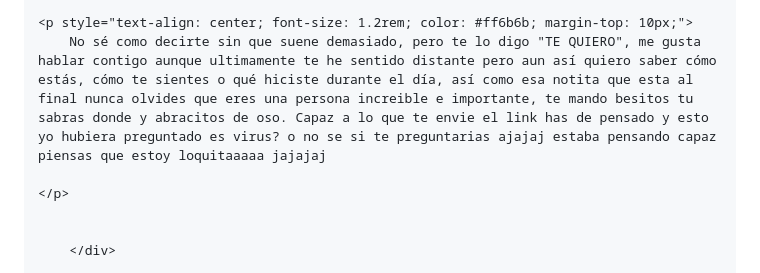
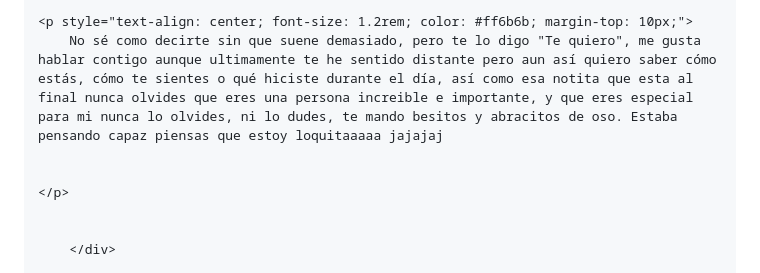
Before and after one commit to Lesabi16/FELIZ-SAN-VALENTIN, a Markdown page: README.md, the part around the change. Drawn GitHub-style.

```diff
--- a/README.md
+++ b/README.md
@@ -96,7 +96,8 @@
             </video>
 
     <p style="text-align: center; font-size: 1.2rem; color: #ff6b6b; margin-top: 10px;">
-        No sé como decirte sin que suene demasiado, pero te lo digo "TE QUIERO", me gusta hablar contigo aunque ultimamente te he sentido distante pero aun así quiero saber cómo estás, cómo te sientes o qué hiciste durante el día, así como esa notita que esta al final nunca olvides que eres una persona increible e importante, te mando besitos tu sabras donde y abracitos de oso. Capaz a lo que te envie el link has de pensado y esto yo hubiera preguntado es virus? o no se si te preguntarias ajajaj estaba pensando capaz piensas que estoy loquitaaaaa jajajaj
+        No sé como decirte sin que suene demasiado, pero te lo digo "Te quiero", me gusta hablar contigo aunque ultimamente te he sentido distante pero aun así quiero saber cómo estás, cómo te sientes o qué hiciste durante el día, así como esa notita que esta al final nunca olvides que eres una persona increible e importante, y que eres especial para mi nunca lo olvides, ni lo dudes, te mando besitos y abracitos de oso. Estaba pensando capaz piensas que estoy loquitaaaaa jajajaj
+
 
 	</p>
 
```
